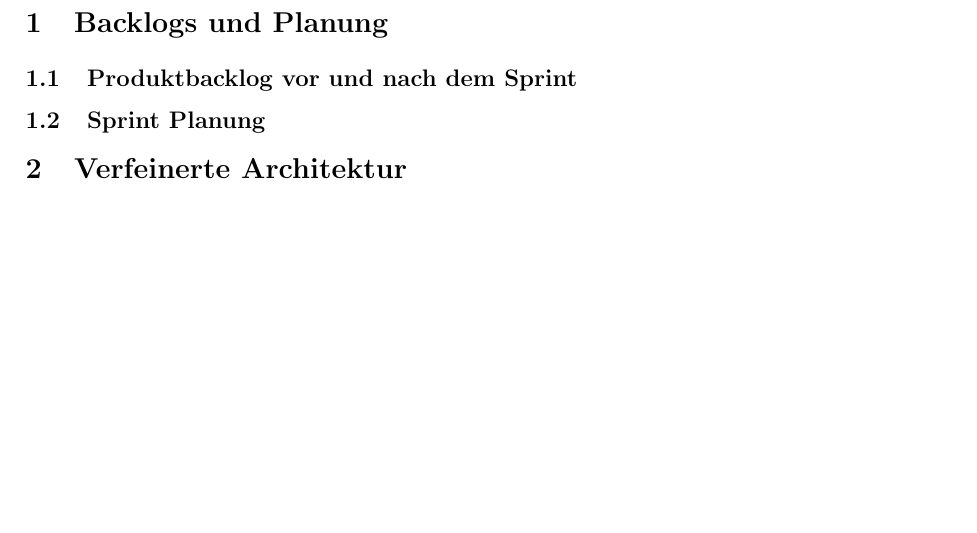
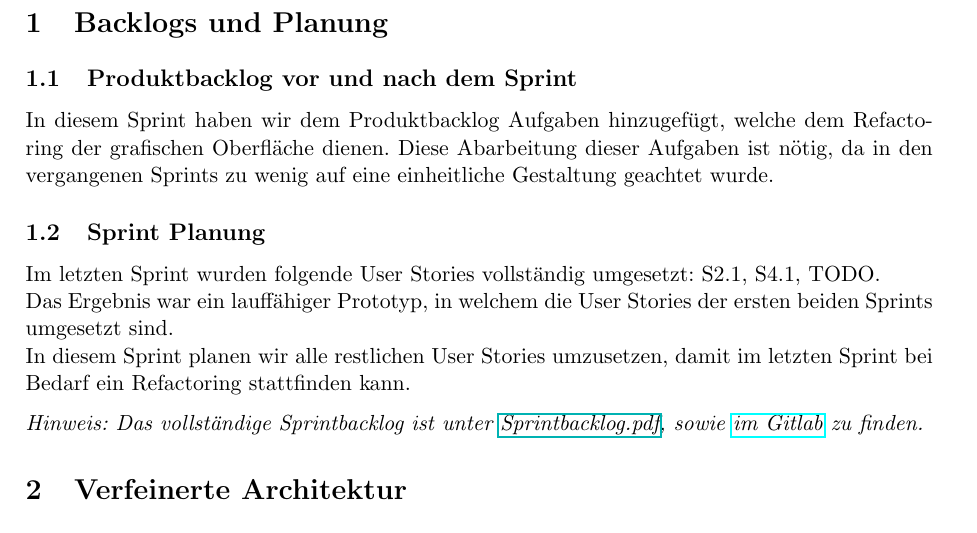
Before and after one commit to Madl211/scrumboard, a LaTeX document (abgabedokumente/Projektabgabedokument_Sprint_3.tex): part of page 1 of 2, cut so that both start at the same text, the shorter picture padded with empty space. Compiled offline with pdfLaTeX.

Commit message:
Sprintabgabedokument aktualisiert

```diff
--- a/abgabedokumente/Projektabgabedokument_Sprint_3.tex
+++ b/abgabedokumente/Projektabgabedokument_Sprint_3.tex
@@ -34,10 +34,15 @@
 \section{Backlogs und Planung}
 
 \subsection{Produktbacklog vor und nach dem Sprint}
-
+In diesem Sprint haben wir dem Produktbacklog Aufgaben hinzugefügt, welche dem Refactoring der grafischen Oberfläche dienen.
+Diese Abarbeitung dieser Aufgaben ist nötig, da in den vergangenen Sprints zu wenig auf eine einheitliche Gestaltung geachtet wurde.
 
 \subsection{Sprint Planung}
+Im letzten Sprint wurden folgende User Stories vollständig umgesetzt: S2.1, S4.1, TODO. \\
+Das Ergebnis war ein lauffähiger Prototyp, in welchem die User Stories der ersten beiden Sprints umgesetzt sind.\\
+In diesem Sprint planen wir alle restlichen User Stories umzusetzen, damit im letzten Sprint bei Bedarf ein Refactoring stattfinden kann.
 
+\noindent\textit{Hinweis: Das vollständige Sprintbacklog ist unter \href{run:./Sprintbacklog.pdf}{Sprintbacklog.pdf}, sowie \href{https://git.informatik.uni-rostock.de/softwaretechnik-ws-2025-26/uebung3/team3/projekt-team3-uebung3/-/blob/main/abgabedokumente/Sprintbacklog.pdf?ref_type=heads}{im Gitlab} zu finden.}
 
 \section{Verfeinerte Architektur}
 
```
Also changed, not shown: abgabedokumente/Projektabgabedokument_Sprint_3.pdf.
